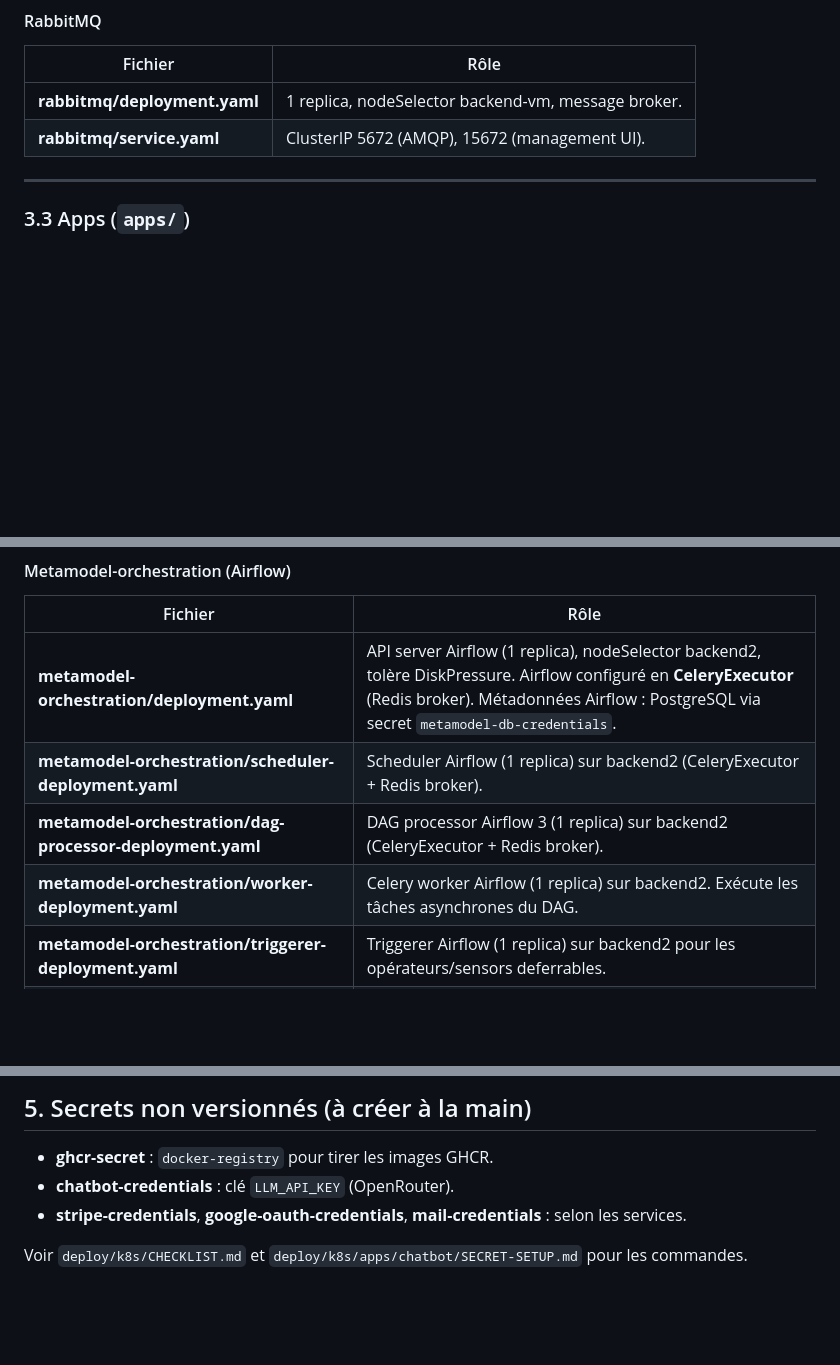
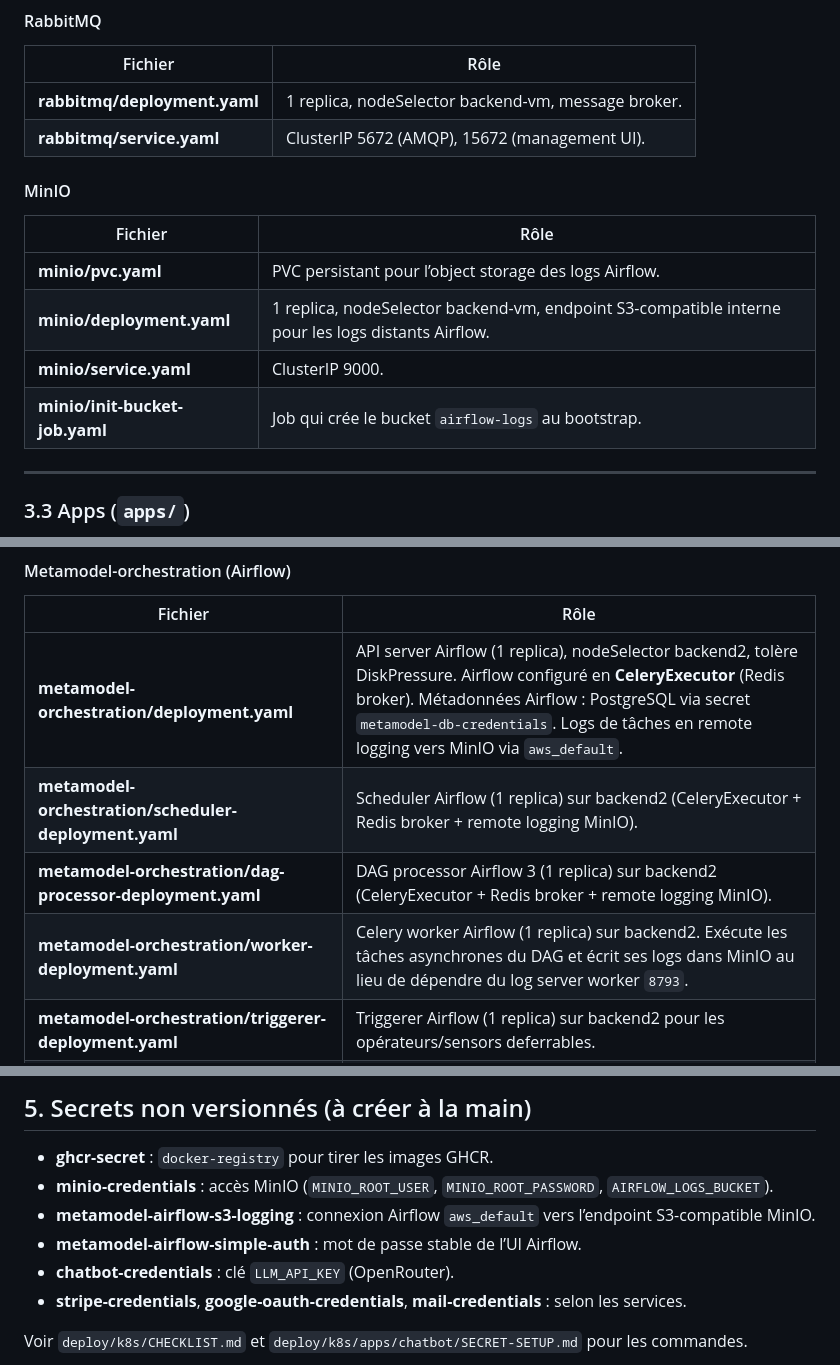
Before and after one commit to omar1111eamsa/portable-platform-infra, a Markdown page: deploy/docs/ARCHITECTURE-K8S.md, 3 parts joined by grey strips. GitHub-like rendering; blank space fills up the shorter version.

Commit message:
docs: refresh metamodel runtime and logging notes

```diff
--- a/deploy/docs/ARCHITECTURE-K8S.md
+++ b/deploy/docs/ARCHITECTURE-K8S.md
@@ -89,6 +89,15 @@ Namespace : `myapp`. Tous les services sont en ClusterIP.
 |---------|------|
 | **rabbitmq/deployment.yaml** | 1 replica, nodeSelector backend-vm, message broker. |
 | **rabbitmq/service.yaml** | ClusterIP 5672 (AMQP), 15672 (management UI). |
+
+#### MinIO
+
+| Fichier | Rôle |
+|---------|------|
+| **minio/pvc.yaml** | PVC persistant pour l’object storage des logs Airflow. |
+| **minio/deployment.yaml** | 1 replica, nodeSelector backend-vm, endpoint S3-compatible interne pour les logs distants Airflow. |
+| **minio/service.yaml** | ClusterIP 9000. |
+| **minio/init-bucket-job.yaml** | Job qui crée le bucket `airflow-logs` au bootstrap. |
 
 ---
 
@@ -175,10 +184,10 @@ Namespace : `myapp`. En production, le routage externe passe par `apps/ingress-i
 
 | Fichier | Rôle |
 |---------|------|
-| **metamodel-orchestration/deployment.yaml** | API server Airflow (1 replica), nodeSelector backend2, tolère DiskPressure. Airflow configuré en **CeleryExecutor** (Redis broker). Métadonnées Airflow : PostgreSQL via secret `metamodel-db-credentials`. |
-| **metamodel-orchestration/scheduler-deployment.yaml** | Scheduler Airflow (1 replica) sur backend2 (CeleryExecutor + Redis broker). |
-| **metamodel-orchestration/dag-processor-deployment.yaml** | DAG processor Airflow 3 (1 replica) sur backend2 (CeleryExecutor + Redis broker). |
-| **metamodel-orchestration/worker-deployment.yaml** | Celery worker Airflow (1 replica) sur backend2. Exécute les tâches asynchrones du DAG. |
+| **metamodel-orchestration/deployment.yaml** | API server Airflow (1 replica), nodeSelector backend2, tolère DiskPressure. Airflow configuré en **CeleryExecutor** (Redis broker). Métadonnées Airflow : PostgreSQL via secret `metamodel-db-credentials`. Logs de tâches en remote logging vers MinIO via `aws_default`. |
+| **metamodel-orchestration/scheduler-deployment.yaml** | Scheduler Airflow (1 replica) sur backend2 (CeleryExecutor + Redis broker + remote logging MinIO). |
+| **metamodel-orchestration/dag-processor-deployment.yaml** | DAG processor Airflow 3 (1 replica) sur backend2 (CeleryExecutor + Redis broker + remote logging MinIO). |
+| **metamodel-orchestration/worker-deployment.yaml** | Celery worker Airflow (1 replica) sur backend2. Exécute les tâches asynchrones du DAG et écrit ses logs dans MinIO au lieu de dépendre du log server worker `8793`. |
 | **metamodel-orchestration/triggerer-deployment.yaml** | Triggerer Airflow (1 replica) sur backend2 pour les opérateurs/sensors deferrables. |
 | **metamodel-orchestration/service.yaml** | ClusterIP 8080 (service interne, non exposé par le gateway). |
 
@@ -255,6 +264,9 @@ Prérequis côté ArgoCD : `server.insecure`, `server.basehref=/argocd`, `server
 ## 5. Secrets non versionnés (à créer à la main)
 
 - **ghcr-secret** : `docker-registry` pour tirer les images GHCR.
+- **minio-credentials** : accès MinIO (`MINIO_ROOT_USER`, `MINIO_ROOT_PASSWORD`, `AIRFLOW_LOGS_BUCKET`).
+- **metamodel-airflow-s3-logging** : connexion Airflow `aws_default` vers l’endpoint S3-compatible MinIO.
+- **metamodel-airflow-simple-auth** : mot de passe stable de l’UI Airflow.
 - **chatbot-credentials** : clé `LLM_API_KEY` (OpenRouter).
 - **stripe-credentials**, **google-oauth-credentials**, **mail-credentials** : selon les services.
 
```
Also changed, not shown: other parts of deploy/docs/ARCHITECTURE-K8S.md (+2 -2 lines), 2 other files.
